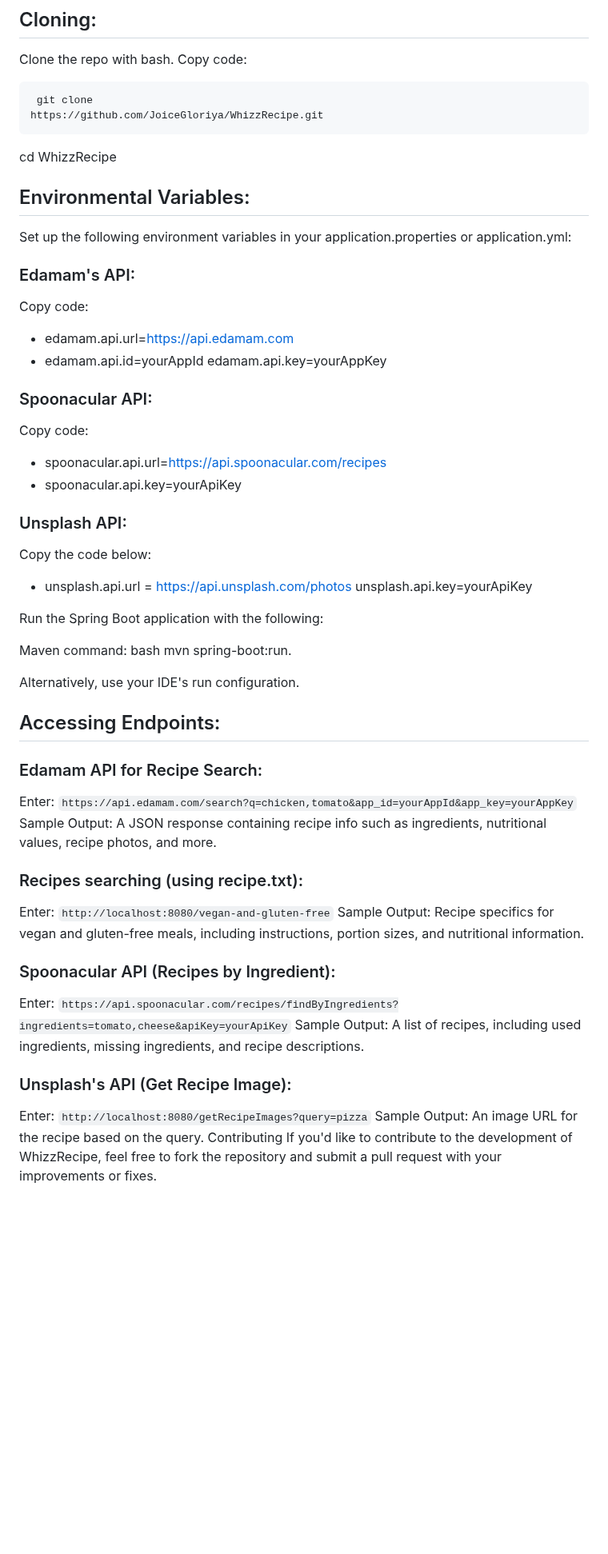
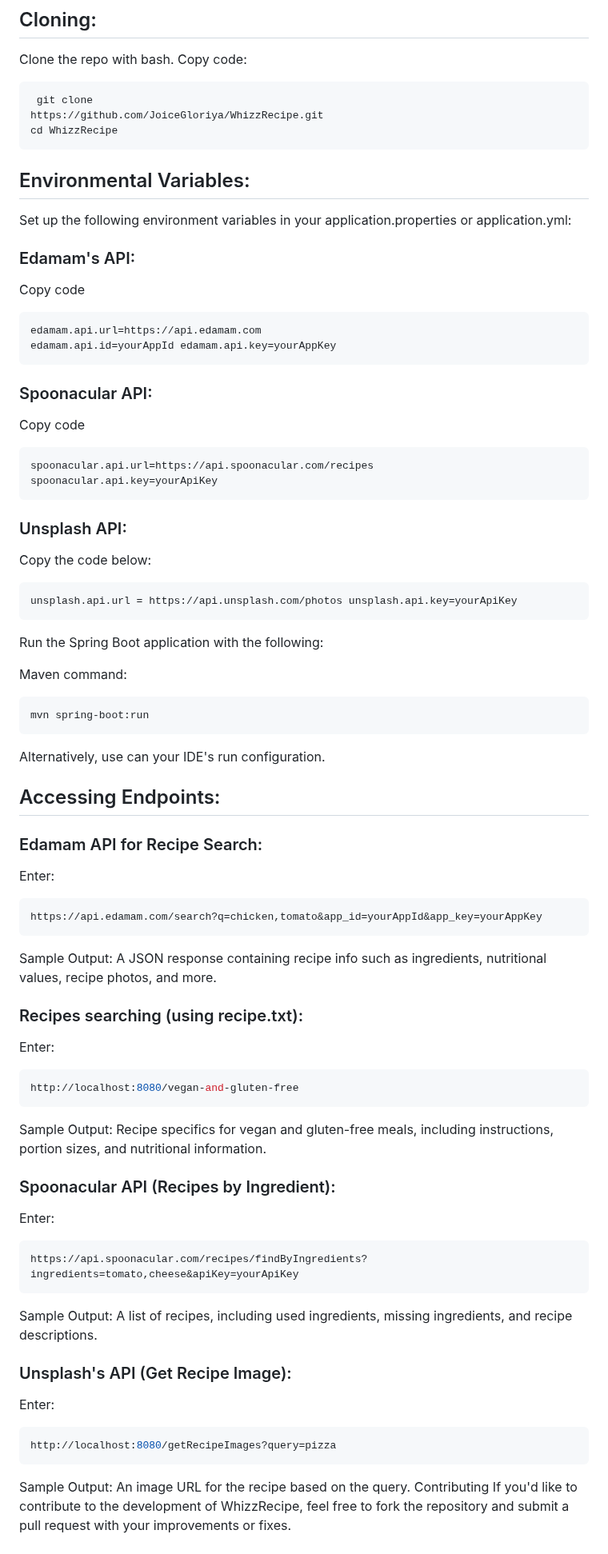
Before and after one commit to JoiceGloriya/Fridge2Fork, a Markdown page: README.md, the part around one of its changes. Shown at 80% size. Drawn GitHub-style; blank space fills up the shorter version.

````diff
--- a/README.md
+++ b/README.md
@@ -56,63 +56,80 @@ Copy code:
 ```bash
  git clone
 https://github.com/JoiceGloriya/WhizzRecipe.git
+cd WhizzRecipe
 ```
-cd WhizzRecipe
 
 ## Environmental Variables:
 
-Set up the following environment variables in
-your application.properties or application.yml:
+Set up the following environment variables in your application.properties or application.yml:
 
 ### Edamam\'s API:
 
-Copy code:
-- edamam.api.url=https://api.edamam.com
-- edamam.api.id=yourAppId edamam.api.key=yourAppKey
+Copy code
+```bash
+edamam.api.url=https://api.edamam.com
+edamam.api.id=yourAppId edamam.api.key=yourAppKey
+```
 
 ### Spoonacular API:
 
-Copy code:
-- spoonacular.api.url=https://api.spoonacular.com/recipes
-- spoonacular.api.key=yourApiKey
+Copy code
+```bash
+spoonacular.api.url=https://api.spoonacular.com/recipes
+spoonacular.api.key=yourApiKey
+```
 
 ### Unsplash API:
 
 Copy the code below:
-- unsplash.api.url = https://api.unsplash.com/photos unsplash.api.key=yourApiKey
+```bash
+unsplash.api.url = https://api.unsplash.com/photos unsplash.api.key=yourApiKey
+```
 
 Run the Spring Boot application with the following:
 
 Maven command:
-bash
-mvn spring-boot:run.
+```bash
+mvn spring-boot:run
+```
 
-Alternatively, use your IDE\'s run configuration.
+Alternatively, use can your IDE\'s run configuration.
 
 ## Accessing Endpoints:
 
 ### Edamam API for Recipe Search:
 
-Enter: `https://api.edamam.com/search?q=chicken,tomato&app_id=yourAppId&app_key=yourAppKey`
-Sample Output: A JSON response containing recipe info such as
-ingredients, nutritional values, recipe photos, and more.
+Enter:
+```bash
+https://api.edamam.com/search?q=chicken,tomato&app_id=yourAppId&app_key=yourAppKey
+```
+Sample Output:
+A JSON response containing recipe info such as ingredients, nutritional values, recipe photos, and more.
 
 ### Recipes searching (using recipe.txt):
 
-Enter: `http://localhost:8080/vegan-and-gluten-free`
+Enter:
+```bash
+http://localhost:8080/vegan-and-gluten-free
+```
 Sample Output:
-Recipe specifics for vegan and gluten-free meals, including
-instructions, portion sizes, and nutritional information.
+Recipe specifics for vegan and gluten-free meals, including instructions, portion sizes, and nutritional information.
 
 ### Spoonacular API (Recipes by Ingredient):
 
-Enter: `https://api.spoonacular.com/recipes/findByIngredients?ingredients=tomato,cheese&apiKey=yourApiKey`
+Enter:
+```bash
+https://api.spoonacular.com/recipes/findByIngredients?ingredients=tomato,cheese&apiKey=yourApiKey
+```
 Sample Output: A list of recipes, including used ingredients, missing
 ingredients, and recipe descriptions.
 
 ### Unsplash\'s API (Get Recipe Image):
 
-Enter: `http://localhost:8080/getRecipeImages?query=pizza`
+Enter:
+```bash
+http://localhost:8080/getRecipeImages?query=pizza
+```
 Sample Output:
 An image URL for the recipe based on the query. Contributing If you\'d like to contribute to the development of WhizzRecipe, feel free to fork the repository and submit a pull request with your improvements or fixes.
 
````
Also changed, not shown: other parts of README.md (+1 -1 lines).
